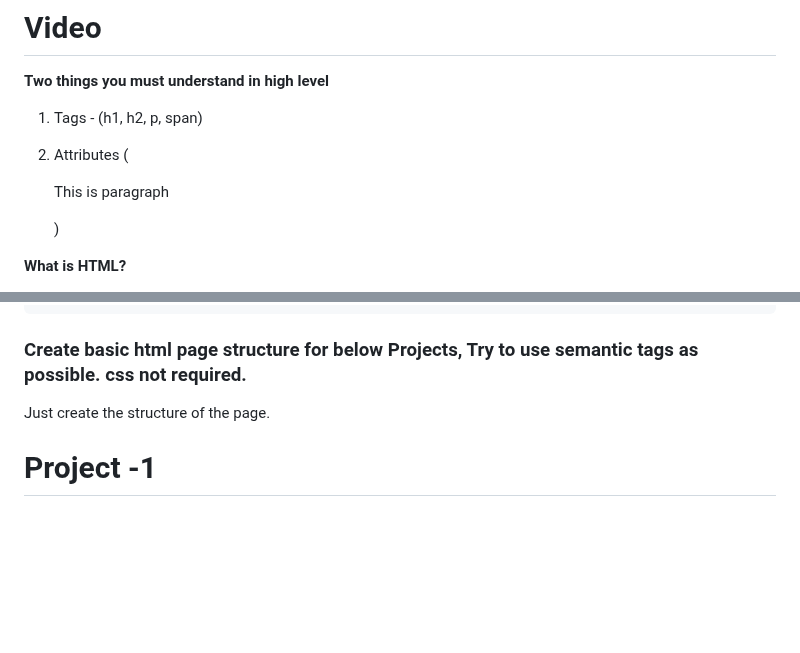
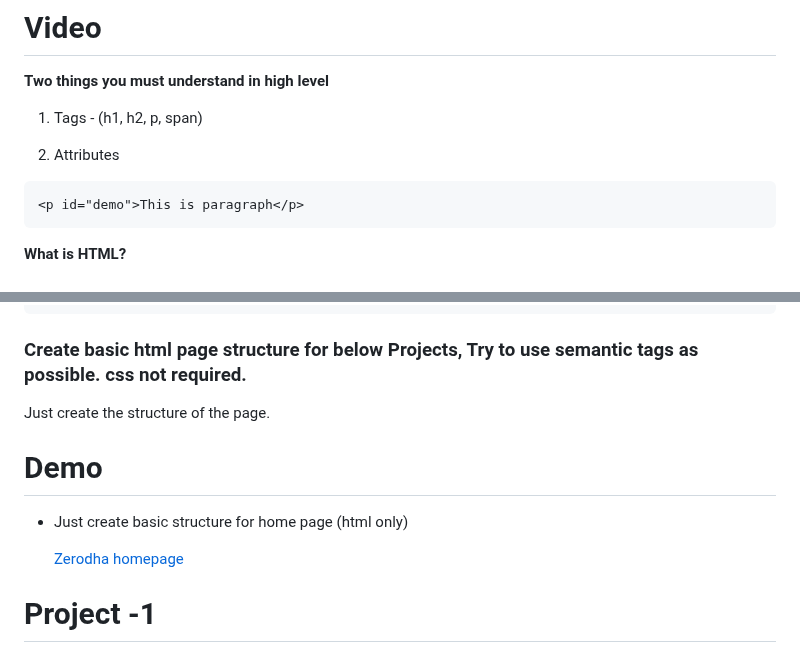
Before and after one commit to VelisaAfrica/MERN01, a Markdown page: 2_html/README.md, 2 parts joined by grey strips. GitHub-like rendering; blank space fills up the shorter version.

Commit message:
html update

````diff
--- a/2_html/README.md
+++ b/2_html/README.md
@@ -8,7 +8,11 @@
 
 1. Tags - (h1, h2, p, span)
 
-2. Attributes (<p id="demo">This is paragraph</p>)
+2. Attributes
+
+```html
+<p id="demo">This is paragraph</p>
+```
 
 **What is HTML?**
 
@@ -342,6 +346,12 @@ a {
 
 Just create the structure of the page.
 
+# Demo
+
+- Just create basic structure for home page (html only)
+
+  [Zerodha homepage](https://zerodha.com/)
+
 # Project -1
 
 - No css only structure of the page
````
